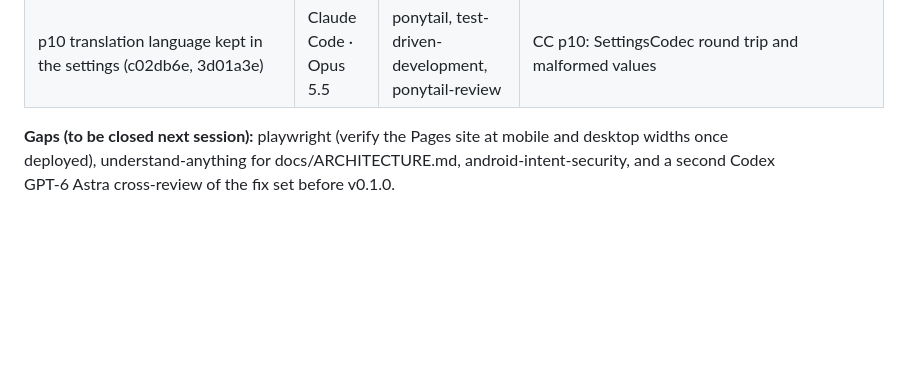
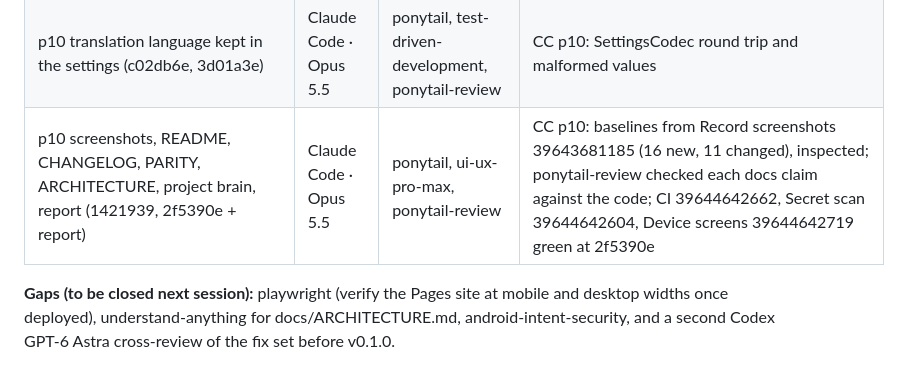
Before and after one commit to muhib-karim/sitara, a Markdown page: SKILLS_USED.md, the part around the change. Rendered like a GitHub page; blank space fills up the shorter version.

```diff
--- a/SKILLS_USED.md
+++ b/SKILLS_USED.md
@@ -133,5 +133,6 @@ How Sitara is built, and which skills were actually invoked. Only invoked skills
 | p10 songs on the phone in the app: resolver hand-over, no prefetch/download/radio/YouTube link, On this phone (kinds, orders, grid/list, picked folders, Relink, empty states), the album/artist/folder page, Search badge, emulator capture of real fixtures (6d357a0, bcf5a74, a280bff) | Claude Code · Opus 5.5 | ponytail, test-driven-development, ui-ux-pro-max, ponytail-review | CC p10: ui-ux-pro-max (empty state with an action; lazy keys); CI 39639540387 failed on an import order (ktlint) and a Library test whose tile moved below the fold (fixed); Device screens 39641482445 indexed the fixtures through MediaStore on API 34 (each song once, the untagged file under its name, covers from the files), captures inspected; ponytail-review: rescan on resume so a permission granted in system settings shows (fixed) |
 | p10 backup and restore: versioned JSON (org.json), whole-file check, one Room transaction, the page and its worded outcomes (92a7885, b91bf3a, d616157) | Claude Code · Opus 5.5 | ponytail, test-driven-development, ui-ux-pro-max, ponytail-review | CC p10: 9 tests including a 1,000-song round trip that rewrites the identical file; CI 39640753896 caught JSONObject's own optLong shadowing the reader's (a play without time heard came back as 0), fixed in d616157; ponytail-review: whole-file parse in memory (shortcut noted at the 64 MB cap) |
 | p10 translation language kept in the settings (c02db6e, 3d01a3e) | Claude Code · Opus 5.5 | ponytail, test-driven-development, ponytail-review | CC p10: SettingsCodec round trip and malformed values |
+| p10 screenshots, README, CHANGELOG, PARITY, ARCHITECTURE, project brain, report (1421939, 2f5390e + report) | Claude Code · Opus 5.5 | ponytail, ui-ux-pro-max, ponytail-review | CC p10: baselines from Record screenshots 39643681185 (16 new, 11 changed), inspected; ponytail-review checked each docs claim against the code; CI 39644642662, Secret scan 39644642604, Device screens 39644642719 green at 2f5390e |
 
 **Gaps (to be closed next session):** playwright (verify the Pages site at mobile and desktop widths once deployed), understand-anything for docs/ARCHITECTURE.md, android-intent-security, and a second Codex GPT-6 Astra cross-review of the fix set before v0.1.0.
```
Also changed, not shown: docs/PROJECT_BRAIN.md (+4 -1 lines), docs/reports/REPORT_p10.md (added, +148 -0 lines).
